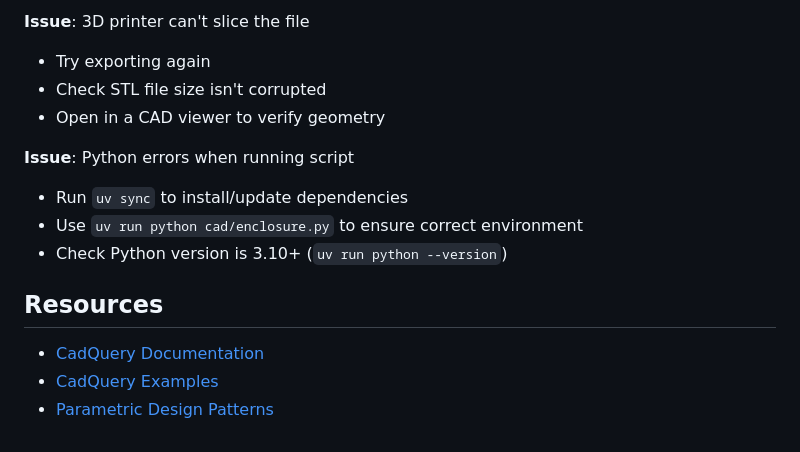
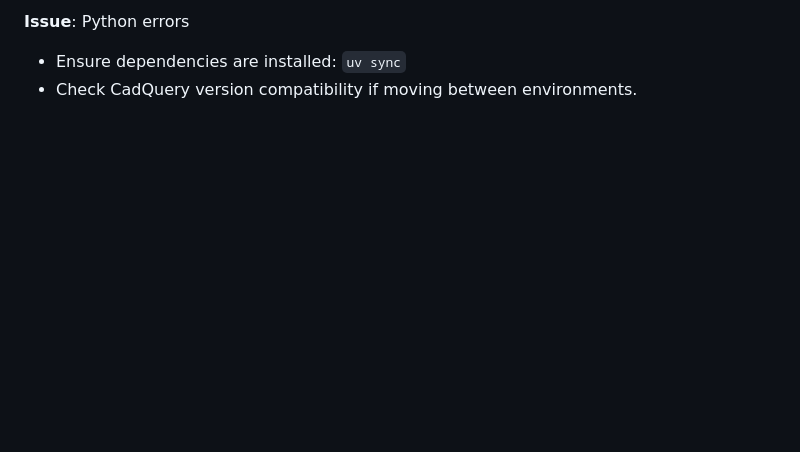
Before and after one commit to stigsb/devais, a Markdown page: docs/cad-guide.md, the part around one of its changes. Rendered like a GitHub page; blank space fills up the shorter version.

```diff
--- a/docs/cad-guide.md
+++ b/docs/cad-guide.md
@@ -141,16 +118,4 @@ Current design focuses on the main enclosure shell. Future additions:
 
-**Issue**: 3D printer can't slice the file
-- Try exporting again
-- Check STL file size isn't corrupted
-- Open in a CAD viewer to verify geometry
-
-**Issue**: Python errors when running script
-- Run `uv sync` to install/update dependencies
-- Use `uv run python cad/enclosure.py` to ensure correct environment
-- Check Python version is 3.10+ (`uv run python --version`)
-
-## Resources
-
-- [CadQuery Documentation](https://cadquery.readthedocs.io/)
-- [CadQuery Examples](https://github.com/CadQuery/cadquery/tree/master/examples)
-- [Parametric Design Patterns](https://cadquery.readthedocs.io/en/latest/examples.html)
+**Issue**: Python errors
+- Ensure dependencies are installed: `uv sync`
+- Check CadQuery version compatibility if moving between environments.
```
Also changed, not shown: other parts of docs/cad-guide.md (+53 -76 lines), context/gemini_cad_skill.md (renamed from docs/gemini_cad_skill.md).
